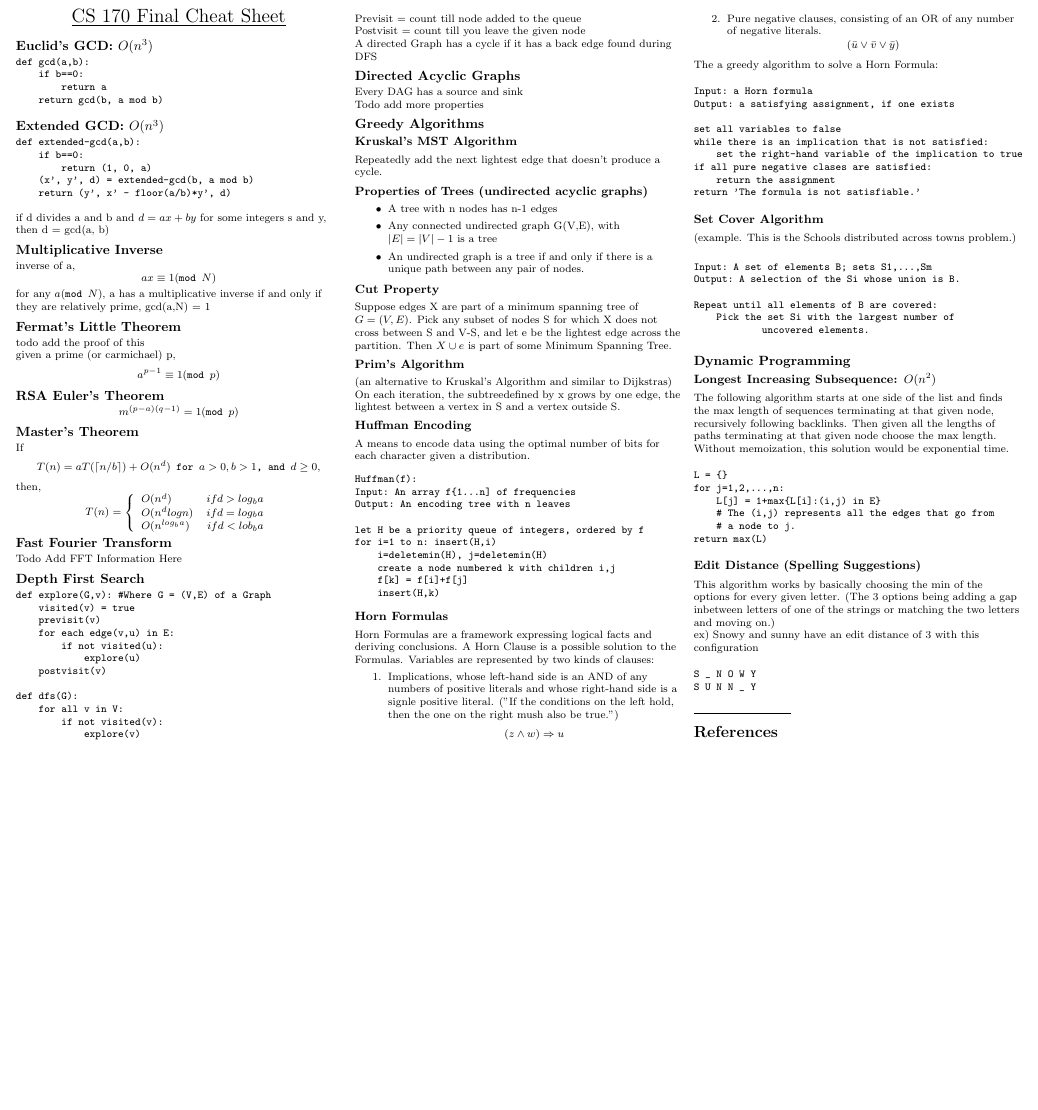
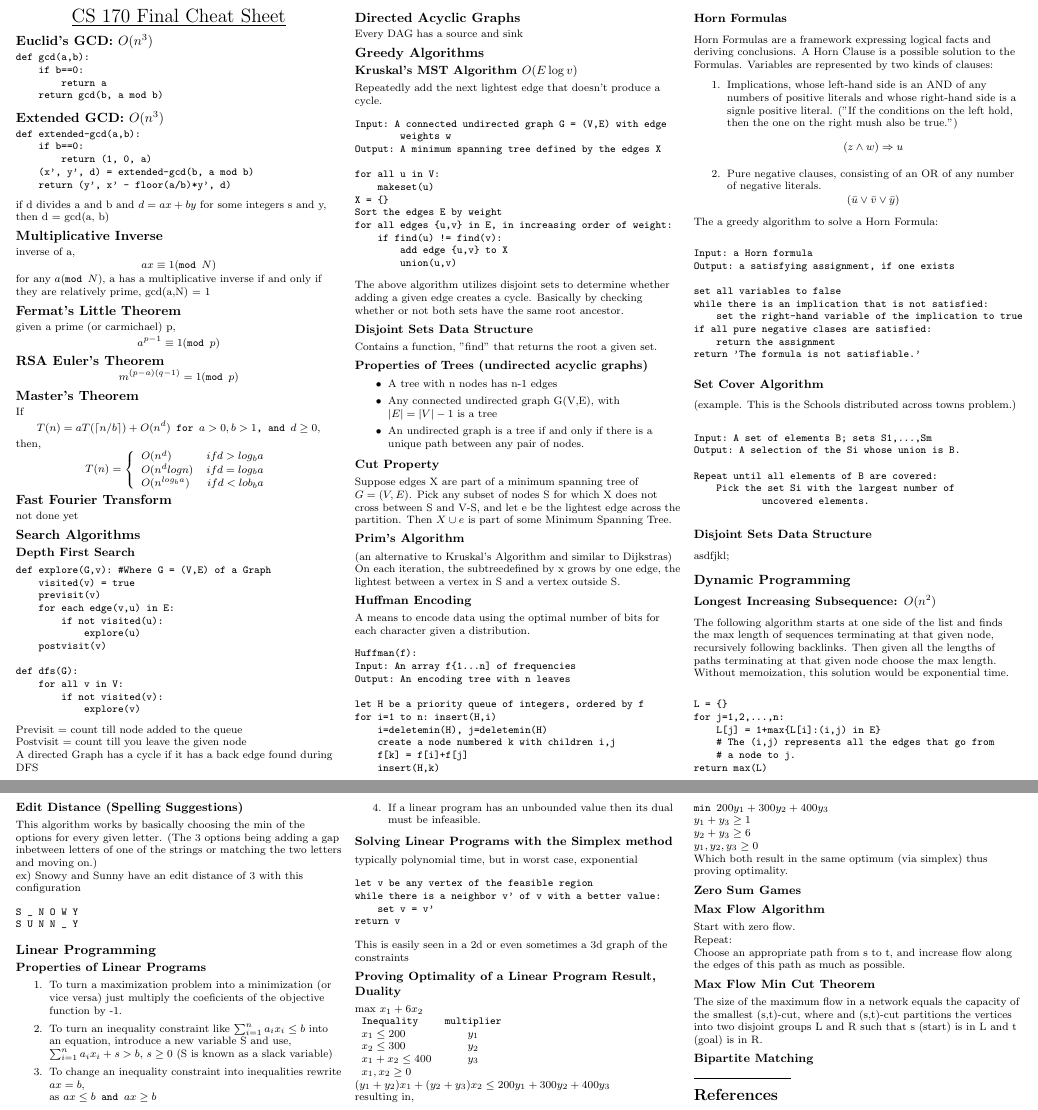
Before and after one commit to RaemondBW/EECSSheets, a LaTeX document (cs170/final.tex): part of the page before the commit and two parts of pages 1 and 2 of 2 after it, the two joined at a grey line, cut so that both start at the same text, the shorter picture padded with empty space. Compiled offline with pdfLaTeX.

Commit message:
added more linear programming algorithms.

```diff
--- a/cs170/final.tex
+++ b/cs170/final.tex
@@ -106,7 +106,7 @@ inverse of a,
 for any \(a (\texttt{mod } N)\), a has a multiplicative inverse if and only if they are relatively prime, gcd(a,N) = 1
 
 \subsection*{Fermat's Little Theorem}
-todo add the proof of this\\
+% todo add the proof of this\\
 given a prime (or carmichael) p,
 \[a^{p-1} \equiv 1 (\texttt{mod } p)\]
 
@@ -125,9 +125,11 @@ then,
         \right.\]
 
 \subsection*{Fast Fourier Transform}
-Todo Add FFT Information Here
+not done yet
+% todo Add FFT Information Here
 
-\subsection*{Depth First Search}
+\subsection*{Search Algorithms}
+\subsubsection*{Depth First Search}
 \begin{verbatim}
 def explore(G,v): #Where G = (V,E) of a Graph
     visited(v) = true
@@ -148,11 +150,29 @@ A directed Graph has a cycle if it has a back edge found during DFS
 
 \subsection*{Directed Acyclic Graphs}
 Every DAG has a source and sink\\
-Todo add more properties
+% todo add more properties
 
 \subsection*{Greedy Algorithms}
-\subsubsection*{Kruskal's MST Algorithm}
+\subsubsection*{Kruskal's MST Algorithm \(O(E\log{v})\)}
 Repeatedly add the next lightest edge that doesn't produce a cycle.
+\begin{verbatim}
+Input: A connected undirected graph G = (V,E) with edge
+        weights w
+Output: A minimum spanning tree defined by the edges X
+
+for all u in V:
+    makeset(u)
+X = {}
+Sort the edges E by weight
+for all edges {u,v} in E, in increasing order of weight:
+    if find(u) != find(v):
+        add edge {u,v} to X
+        union(u,v)
+\end{verbatim}
+The above algorithm utilizes disjoint sets to determine whether adding a given edge creates a cycle. Basically by checking whether or not both sets have the same root ancestor.
+
+\subsubsection*{Disjoint Sets Data Structure}
+Contains a function, "find" that returns the root a given set.
 
 \subsubsection*{Properties of Trees (undirected acyclic graphs)}
 \begin{itemize}
@@ -215,6 +235,10 @@ Repeat until all elements of B are covered:
             uncovered elements.
 \end{verbatim}
 
+\subsubsection*{Disjoint Sets Data Structure}
+asdfjkl;
+% todo
+
 \subsection*{Dynamic Programming}
 \subsubsection*{Longest Increasing Subsequence: \(O(n^{2})\)}
 The following algorithm starts at one side of the list and finds the max length of sequences terminating at that given node, recursively following backlinks. Then given all the lengths of paths terminating at that given node choose the max length. Without memoization, this solution would be exponential time.
@@ -229,11 +253,64 @@ return max(L)
 
 \subsubsection*{Edit Distance (Spelling Suggestions)}
 This algorithm works by basically choosing the min of the options for every given letter. (The 3 options being adding a gap inbetween letters of one of the strings or matching the two letters and moving on.)\\
-ex) Snowy and sunny have an edit distance of 3 with this configuration
+ex) Snowy and Sunny have an edit distance of 3 with this configuration
 \begin{verbatim}
 S _ N O W Y
 S U N N _ Y
 \end{verbatim}
+% todo finish dynamic programming information
+
+\subsection*{Linear Programming}
+\subsubsection*{Properties of Linear Programs}
+\begin{enumerate}
+    \item To turn a maximization problem into a minimization (or vice versa) just multiply the coeficients of the objective function by -1.
+    \item To turn an inequality constraint like \(\sum_{i=1}^{n}a_i x_i \leq b\) into an equation, introduce a new variable S and use, \(\sum^n_{i=1}a_{i}x_{i}+s>b\), \(s \geq 0\) (S is known as a slack variable)
+    \item To change an inequality constraint into inequalities rewrite \(ax=b\),\\
+        as \(ax \leq b \texttt{ and } ax \geq b\)
+    \item If a linear program has an unbounded value then its dual must be infeasible.
+\end{enumerate}
+
+\subsubsection*{Solving Linear Programs with the Simplex method}
+typically polynomial time, but in worst case, exponential
+\begin{verbatim}
+let v be any vertex of the feasible region
+while there is a neighbor v' of v with a better value:
+    set v = v'
+return v
+\end{verbatim}
+This is easily seen in a 2d or even sometimes a 3d graph of the constraints
+
+\subsubsection*{Proving Optimality of a Linear Program Result, Duality}
+max \(x_{1}+6x_{2}\)\\
+\(\begin{array}{lc}
+    \texttt{Inequality} & \texttt{multiplier}\\
+    x_{1} \leq 200 & y_{1}\\
+    x_{2} \leq 300 & y_{2}\\
+    x_{1}+x_{2} \leq 400 & y_{3}\\
+    x_{1},x_{2} \geq 0
+\end{array}\)
+\((y_{1}+y_{2})x_{1} + (y_{2}+y_{3})x_{2} \leq 200y_{1}+300y_{2}+400y_{3}\)\\
+resulting in,\\
+\(\texttt{min } 200y_{1}+300y_{2}+400y_{3}\)\\
+\(y_{1}+y_{3} \geq 1\)\\
+\(y_{2}+y_{3} \geq 6\)\\
+\(y_{1},y_{2},y_{3} \geq 0\)\\
+Which both result in the same optimum (via simplex) thus proving optimality.
+
+\subsubsection*{Zero Sum Games}
+% todo need to add information about zero sum games
+
+\subsubsection*{Max Flow Algorithm}
+Start with zero flow.\\
+Repeat:\\
+Choose an appropriate path from s to t, and increase flow along the edges of this path as much as possible.
+
+\subsubsection*{Max Flow Min Cut Theorem}
+The size of the maximum flow in a network equals the capacity of the smallest (s,t)-cut, where and (s,t)-cut partitions the vertices into two disjoint groups L and R such that s (start) is in L and t (goal) is in R.
+
+\subsubsection*{Bipartite Matching}
+
+
 % You can even have references
 \rule{0.3\linewidth}{0.25pt}
 \scriptsize
```
Also changed, not shown: cs170/final.pdf.
